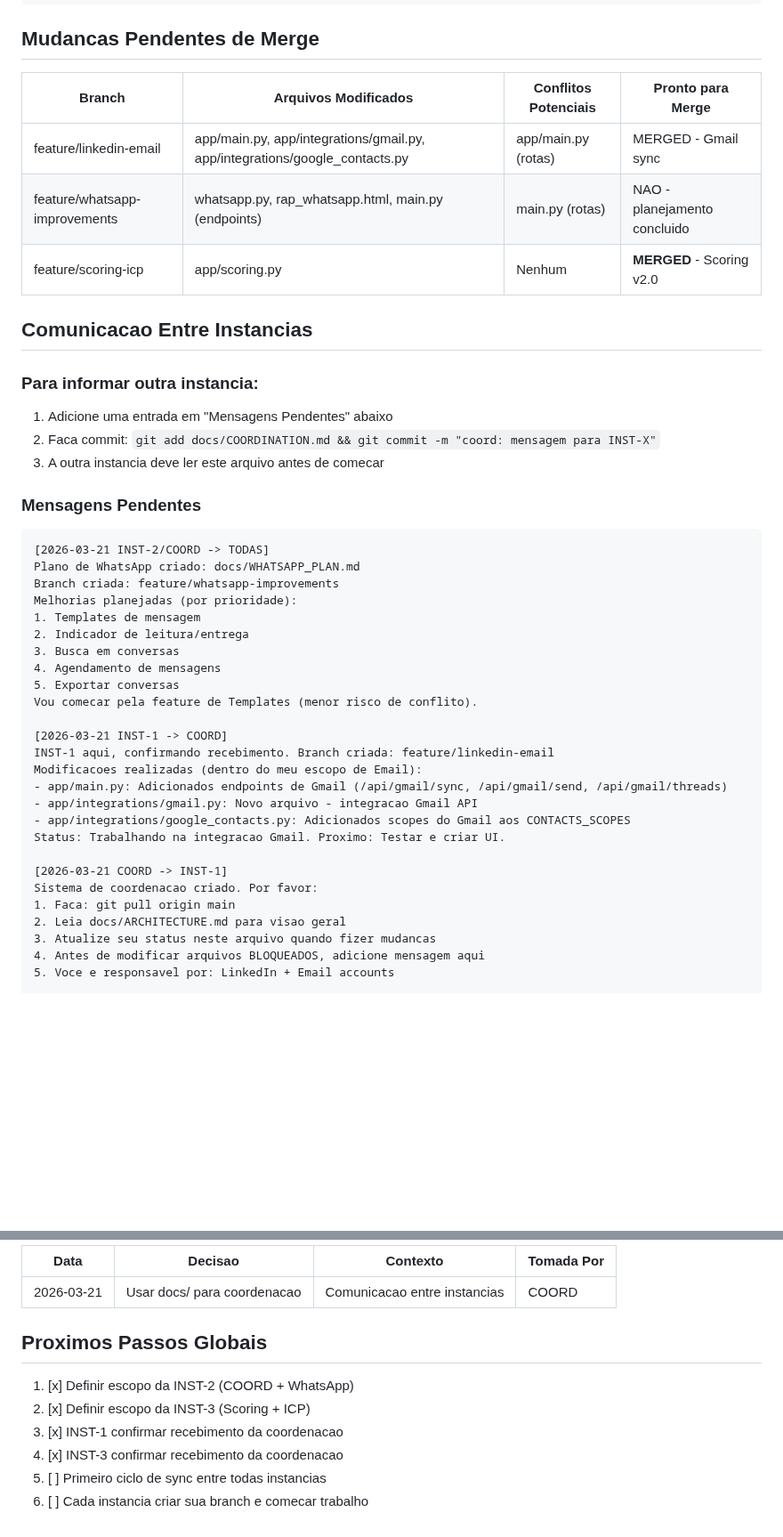
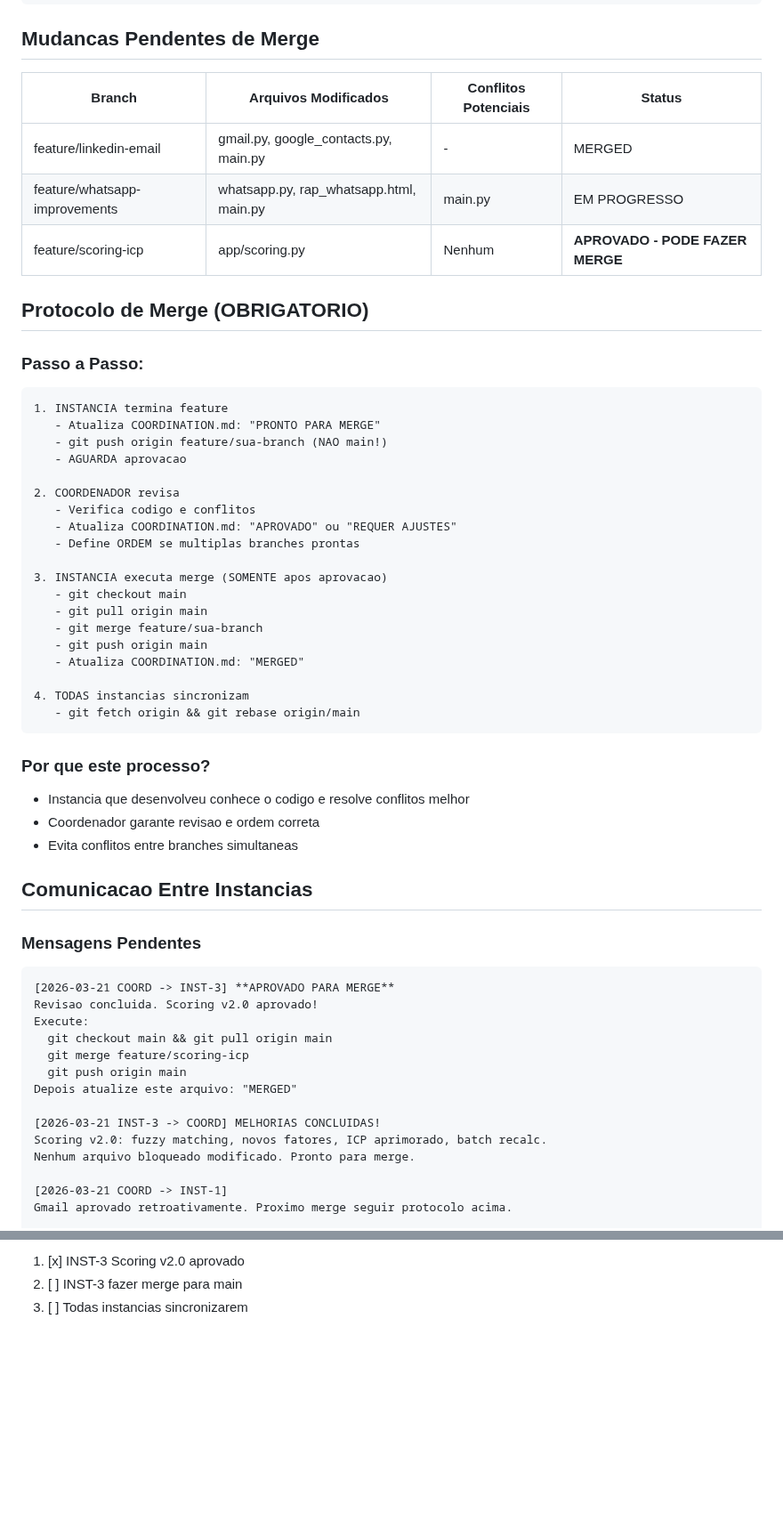
Before and after one commit to renatoprado18/prospect-system-imensiah, a Markdown page: docs/COORDINATION.md, 2 parts joined by grey strips. Shown at 89% size. Drawn GitHub-style; blank space fills up the shorter version.

Commit message:
coord: Protocolo de merge atualizado + INST-3 aprovada

````diff
--- a/docs/COORDINATION.md
+++ b/docs/COORDINATION.md
@@ -31,46 +31,60 @@ BLOQUEADO - Coordenar antes de editar:
 
 ## Mudancas Pendentes de Merge
 
-| Branch | Arquivos Modificados | Conflitos Potenciais | Pronto para Merge |
-|--------|---------------------|---------------------|-------------------|
-| feature/linkedin-email | app/main.py, app/integrations/gmail.py, app/integrations/google_contacts.py | app/main.py (rotas) | MERGED - Gmail sync |
-| feature/whatsapp-improvements | whatsapp.py, rap_whatsapp.html, main.py (endpoints) | main.py (rotas) | NAO - planejamento concluido |
-| feature/scoring-icp | app/scoring.py | Nenhum | **MERGED** - Scoring v2.0 |
+| Branch | Arquivos Modificados | Conflitos Potenciais | Status |
+|--------|---------------------|---------------------|--------|
+| feature/linkedin-email | gmail.py, google_contacts.py, main.py | - | MERGED |
+| feature/whatsapp-improvements | whatsapp.py, rap_whatsapp.html, main.py | main.py | EM PROGRESSO |
+| feature/scoring-icp | app/scoring.py | Nenhum | **APROVADO - PODE FAZER MERGE** |
+
+## Protocolo de Merge (OBRIGATORIO)
+
+### Passo a Passo:
+
+```
+1. INSTANCIA termina feature
+   - Atualiza COORDINATION.md: "PRONTO PARA MERGE"
+   - git push origin feature/sua-branch (NAO main!)
+   - AGUARDA aprovacao
+
+2. COORDENADOR revisa
+   - Verifica codigo e conflitos
+   - Atualiza COORDINATION.md: "APROVADO" ou "REQUER AJUSTES"
+   - Define ORDEM se multiplas branches prontas
+
+3. INSTANCIA executa merge (SOMENTE apos aprovacao)
+   - git checkout main
+   - git pull origin main
+   - git merge feature/sua-branch
+   - git push origin main
+   - Atualiza COORDINATION.md: "MERGED"
+
+4. TODAS instancias sincronizam
+   - git fetch origin && git rebase origin/main
+```
+
+### Por que este processo?
+- Instancia que desenvolveu conhece o codigo e resolve conflitos melhor
+- Coordenador garante revisao e ordem correta
+- Evita conflitos entre branches simultaneas
 
 ## Comunicacao Entre Instancias
-
-### Para informar outra instancia:
-1. Adicione uma entrada em "Mensagens Pendentes" abaixo
-2. Faca commit: `git add docs/COORDINATION.md && git commit -m "coord: mensagem para INST-X"`
-3. A outra instancia deve ler este arquivo antes de comecar
 
 ### Mensagens Pendentes
 
 ```
-[2026-03-21 INST-2/COORD -> TODAS]
-Plano de WhatsApp criado: docs/WHATSAPP_PLAN.md
-Branch criada: feature/whatsapp-improvements
-Melhorias planejadas (por prioridade):
-1. Templates de mensagem
-2. Indicador de leitura/entrega
-3. Busca em conversas
-4. Agendamento de mensagens
-5. Exportar conversas
-Vou comecar pela feature de Templates (menor risco de conflito).
+[2026-03-21 COORD -> INST-3] **APROVADO PARA MERGE**
+Revisao concluida. Scoring v2.0 aprovado!
+Execute:
+  git checkout main && git pull origin main
+  git merge feature/scoring-icp
+  git push origin main
+Depois atualize este arquivo: "MERGED"
 
-[2026-03-21 INST-1 -> COORD]
-INST-1 aqui, confirmando recebimento. Branch criada: feature/linkedin-email
-Modificacoes realizadas (dentro do meu escopo de Email):
-- app/main.py: Adicionados endpoints de Gmail (/api/gmail/sync, /api/gmail/send, /api/gmail/threads)
-- app/integrations/gmail.py: Novo arquivo - integracao Gmail API
-- app/integrations/google_contacts.py: Adicionados scopes do Gmail aos CONTACTS_SCOPES
-Status: Trabalhando na integracao Gmail. Proximo: Testar e criar UI.
+[2026-03-21 INST-3 -> COORD] MELHORIAS CONCLUIDAS!
+Scoring v2.0: fuzzy matching, novos fatores, ICP aprimorado, batch recalc.
+Nenhum arquivo bloqueado modificado. Pronto para merge.
 
 [2026-03-21 COORD -> INST-1]
-Sistema de coordenacao criado. Por favor:
-1. Faca: git pull origin main
-2. Leia docs/ARCHITECTURE.md para visao geral
-3. Atualize seu status neste arquivo quando fizer mudancas
-4. Antes de modificar arquivos BLOQUEADOS, adicione mensagem aqui
-5. Voce e responsavel por: LinkedIn + Email accounts
+Gmail aprovado retroativamente. Proximo merge seguir protocolo acima.
 
@@ -158,13 +103,4 @@ Todas as instancias devem fazer: git fetch && git rebase origin/main
 
-| Data | Decisao | Contexto | Tomada Por |
-|------|---------|----------|------------|
-| 2026-03-21 | Usar docs/ para coordenacao | Comunicacao entre instancias | COORD |
-
-## Proximos Passos Globais
-
-1. [x] Definir escopo da INST-2 (COORD + WhatsApp)
-2. [x] Definir escopo da INST-3 (Scoring + ICP)
-3. [x] INST-1 confirmar recebimento da coordenacao
-4. [x] INST-3 confirmar recebimento da coordenacao
-5. [ ] Primeiro ciclo de sync entre todas instancias
-6. [ ] Cada instancia criar sua branch e comecar trabalho
+1. [x] INST-3 Scoring v2.0 aprovado
+2. [ ] INST-3 fazer merge para main
+3. [ ] Todas instancias sincronizarem
````
Also changed, not shown: other parts of docs/COORDINATION.md (+8 -77 lines).
